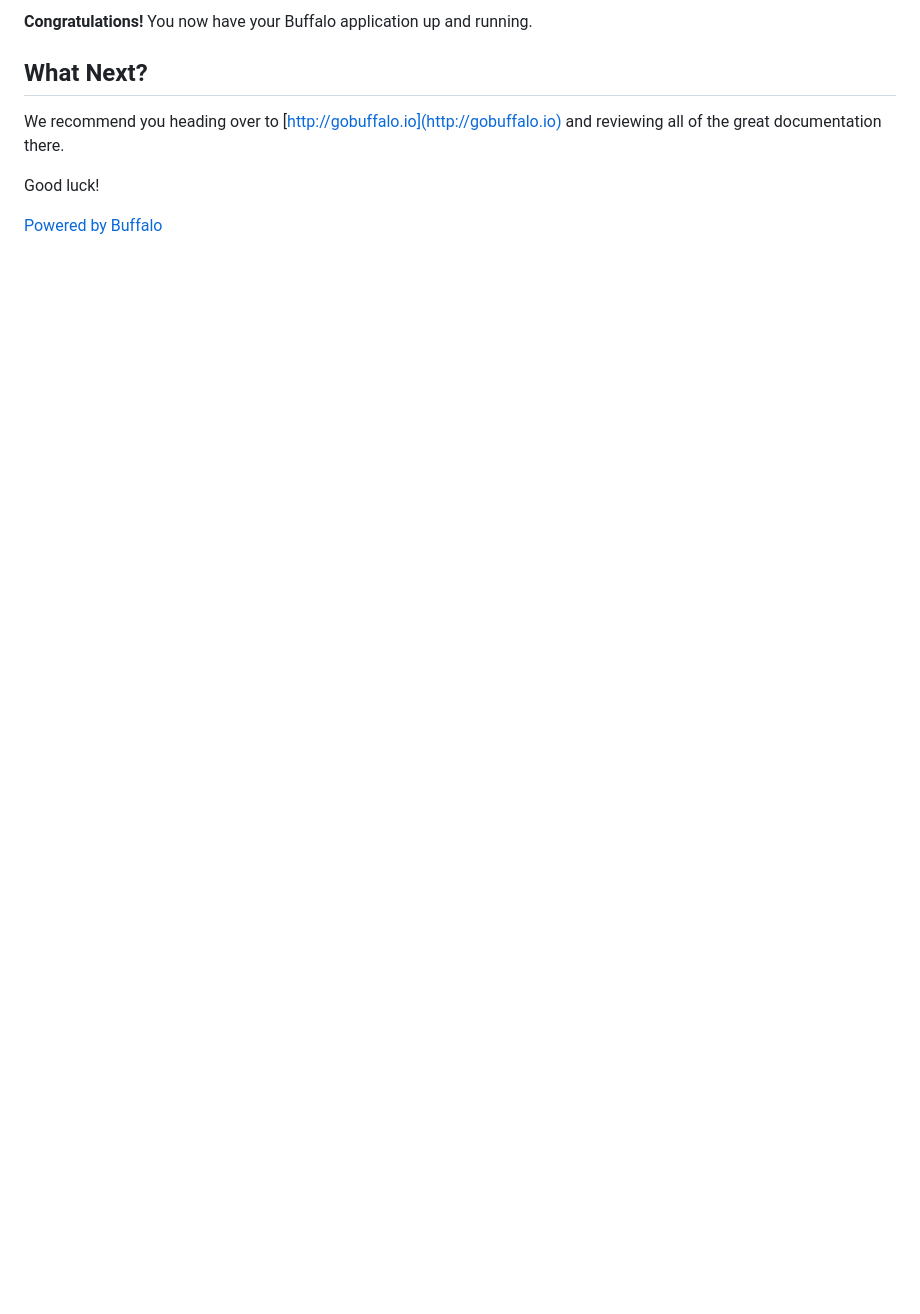
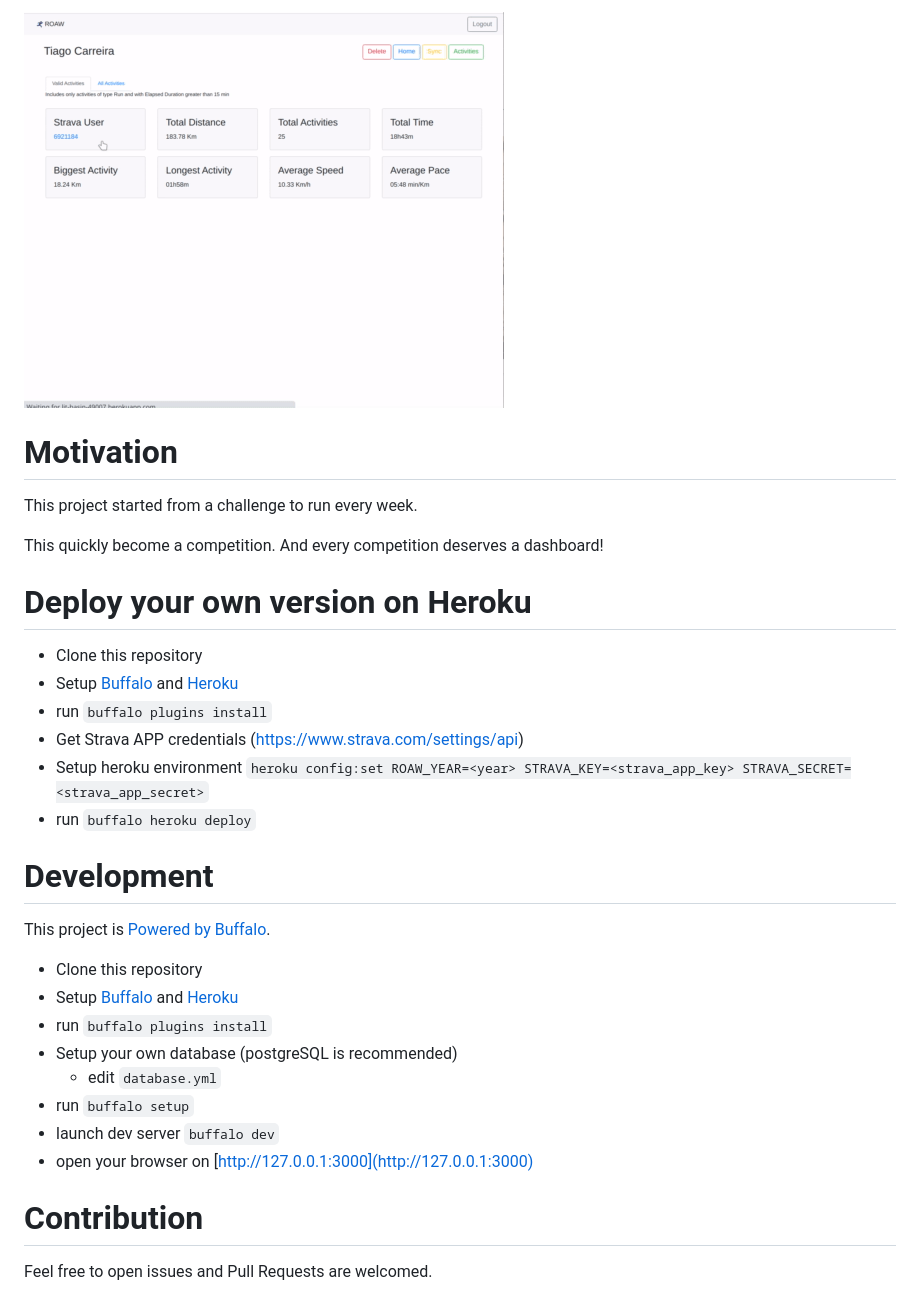
Before and after one commit to tcarreira/roaw2020, a Markdown page: README.md, the part around the change printed below. Rendered like a GitHub page; pictures changed too: demo/roaw_3.gif (added); blank space fills up the shorter version.

```diff
--- a/README.md
+++ b/README.md
@@ -26,10 +45,39 @@ If you point your browser to [http://127.0.0.1:3000](http://127.0.0.1:3000) you
 
-**Congratulations!** You now have your Buffalo application up and running.
+![User Stats](demo/roaw_3.gif)
 
-## What Next?
 
-We recommend you heading over to [http://gobuffalo.io](http://gobuffalo.io) and reviewing all of the great documentation there.
+# Motivation
 
-Good luck!
+This project started from a challenge to run every week.
 
-[Powered by Buffalo](http://gobuffalo.io)
+This quickly become a competition.
+And every competition deserves a dashboard!
+
+
+
+# Deploy your own version on Heroku
+
+- Clone this repository
+- Setup [Buffalo](https://gobuffalo.io) and [Heroku](https://www.heroku.com/)
+- run `buffalo plugins install`
+- Get Strava APP credentials (https://www.strava.com/settings/api)
+- Setup heroku environment `heroku config:set ROAW_YEAR=<year> STRAVA_KEY=<strava_app_key> STRAVA_SECRET=<strava_app_secret>`
+- run `buffalo heroku deploy`
+
+# Development
+
+This project is [Powered by Buffalo](http://gobuffalo.io).
+
+- Clone this repository
+- Setup [Buffalo](https://gobuffalo.io) and [Heroku](https://www.heroku.com/)
+- run `buffalo plugins install`
+- Setup your own database (postgreSQL is recommended)
+  - edit `database.yml`
+- run `buffalo setup`
+- launch dev server `buffalo dev`
+- open your browser on [http://127.0.0.1:3000](http://127.0.0.1:3000)
+
+
+# Contribution
+
+Feel free to open issues and Pull Requests are welcomed.
```
Also changed, not shown: other parts of README.md (+32 -13 lines), demo/roaw_1.gif (added), demo/roaw_2.gif (added).
